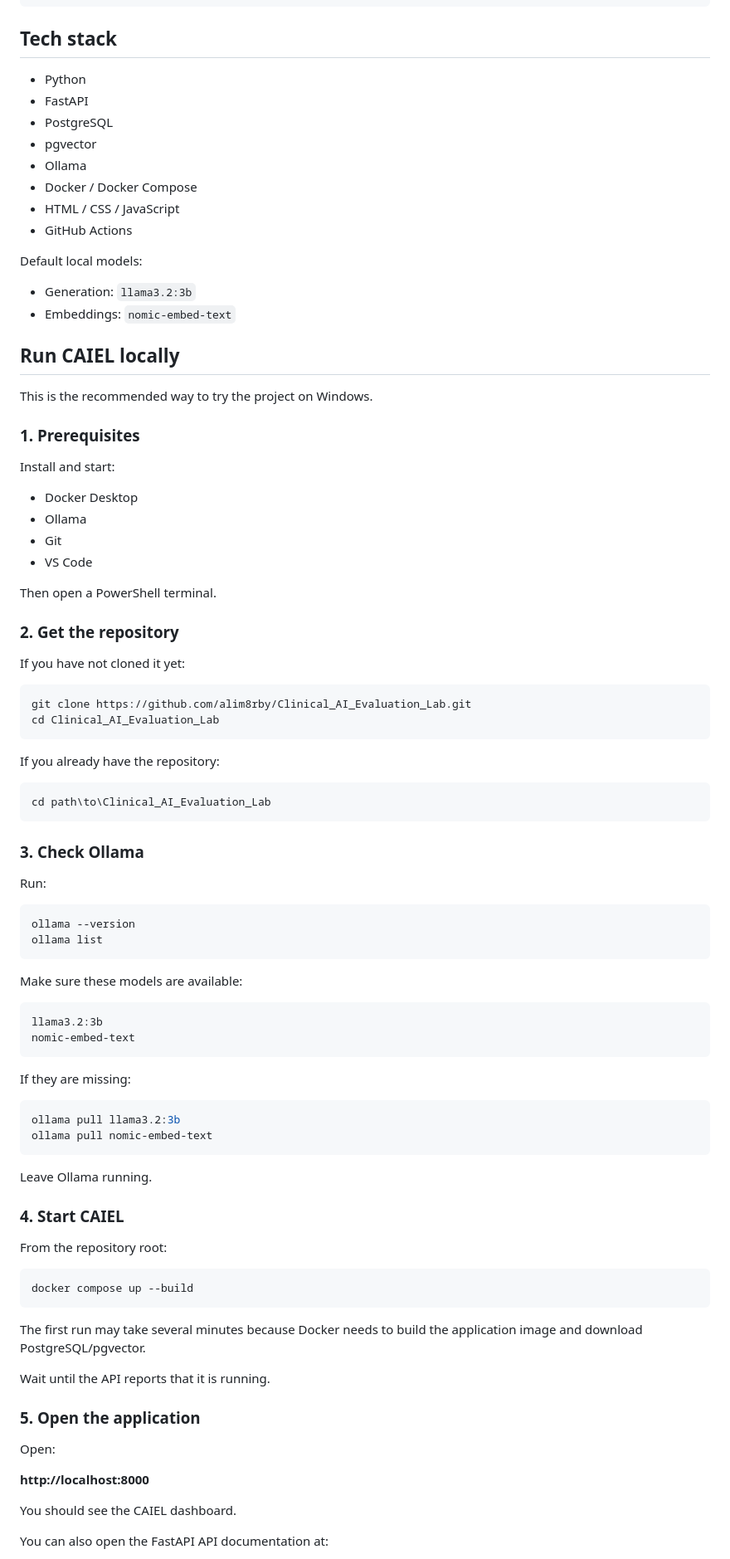
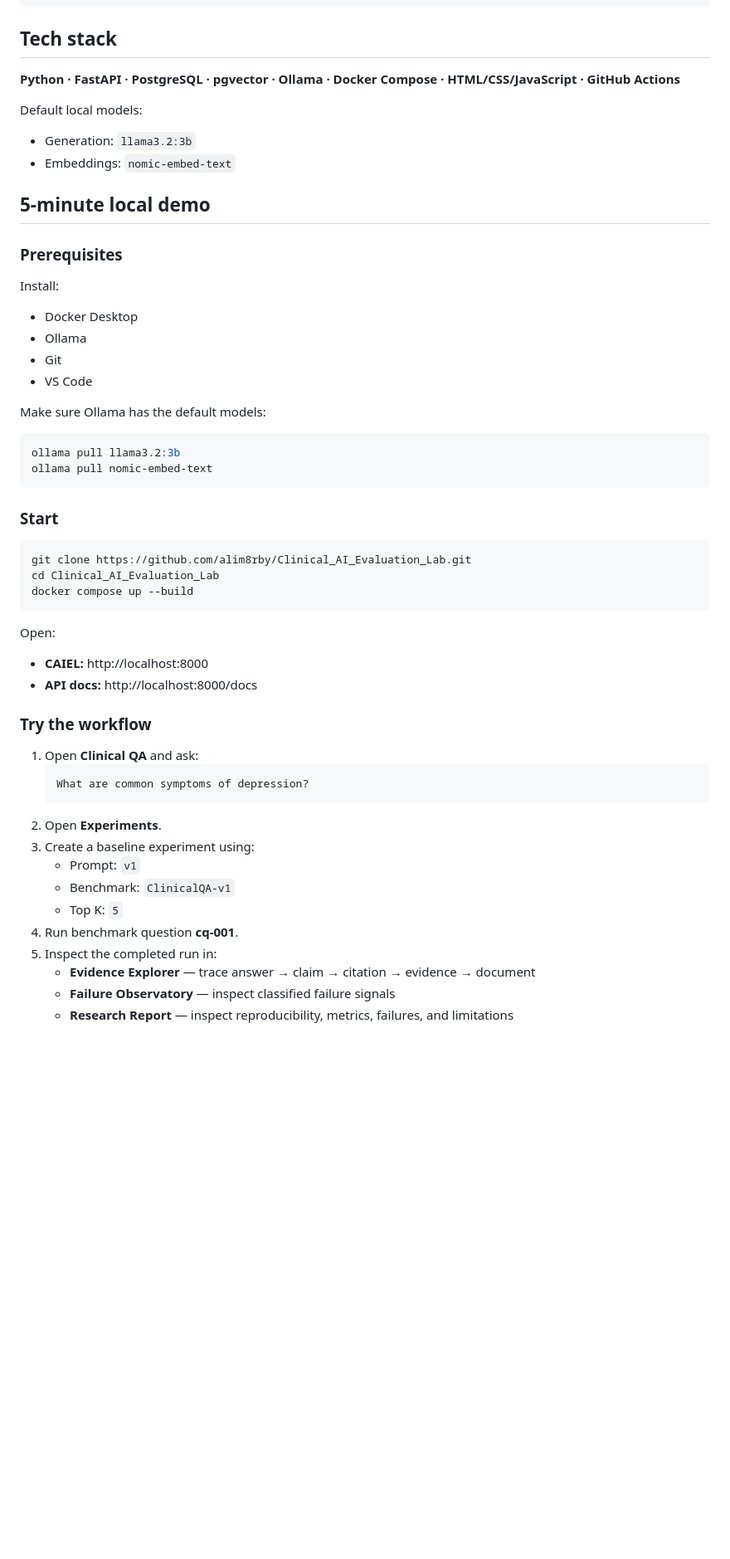
Before and after one commit to alim8rby/Clinical_AI_Evaluation_Lab, a Markdown page: README.md, the part around one of its changes. Shown at 83% size. Rendered like a GitHub page; blank space fills up the shorter version.

````diff
--- a/README.md
+++ b/README.md
@@ -58,94 +48,58 @@ Research Report
 
 ## Tech stack
 
-- Python
-- FastAPI
-- PostgreSQL
-- pgvector
-- Ollama
-- Docker / Docker Compose
-- HTML / CSS / JavaScript
-- GitHub Actions
+**Python · FastAPI · PostgreSQL · pgvector · Ollama · Docker Compose · HTML/CSS/JavaScript · GitHub Actions**
 
 Default local models:
 
 - Generation: `llama3.2:3b`
 - Embeddings: `nomic-embed-text`
 
-## Run CAIEL locally
+## 5-minute local demo
 
-This is the recommended way to try the project on Windows.
+### Prerequisites
 
-### 1. Prerequisites
-
-Install and start:
+Install:
 
 - Docker Desktop
 - Ollama
 - Git
 - VS Code
 
-Then open a PowerShell terminal.
-
-### 2. Get the repository
-
-If you have not cloned it yet:
-
-```powershell
-git clone https://github.com/alim8rby/Clinical_AI_Evaluation_Lab.git
-cd Clinical_AI_Evaluation_Lab
-```
-
-If you already have the repository:
-
-```powershell
-cd path\to\Clinical_AI_Evaluation_Lab
-```
-
-### 3. Check Ollama
-
-Run:
-
-```powershell
-ollama --version
-ollama list
-```
-
-Make sure these models are available:
-
-```text
-llama3.2:3b
-nomic-embed-text
-```
-
-If they are missing:
+Make sure Ollama has the default models:
 
 ```powershell
 ollama pull llama3.2:3b
 ollama pull nomic-embed-text
 ```
 
-Leave Ollama running.
-
-### 4. Start CAIEL
-
-From the repository root:
+### Start
 
 ```powershell
+git clone https://github.com/alim8rby/Clinical_AI_Evaluation_Lab.git
+cd Clinical_AI_Evaluation_Lab
 docker compose up --build
 ```
 
-The first run may take several minutes because Docker needs to build the application image and download PostgreSQL/pgvector.
-
-Wait until the API reports that it is running.
-
-### 5. Open the application
-
 Open:
 
-**http://localhost:8000**
+- **CAIEL:** http://localhost:8000
+- **API docs:** http://localhost:8000/docs
 
-You should see the CAIEL dashboard.
+### Try the workflow
 
-You can also open the FastAPI API documentation at:
+1. Open **Clinical QA** and ask:
+   ```text
+   What are common symptoms of depression?
+   ```
+2. Open **Experiments**.
+3. Create a baseline experiment using:
+   - Prompt: `v1`
+   - Benchmark: `ClinicalQA-v1`
+   - Top K: `5`
+4. Run benchmark question **cq-001**.
+5. Inspect the completed run in:
+   - **Evidence Explorer** — trace answer → claim → citation → evidence → document
+   - **Failure Observatory** — inspect classified failure signals
+   - **Research Report** — inspect reproducibility, metrics, failures, and limitations
 
````
Also changed, not shown: other parts of README.md (+57 -225 lines).
